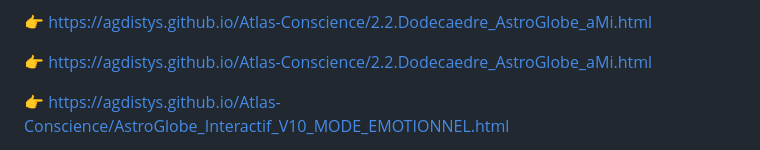
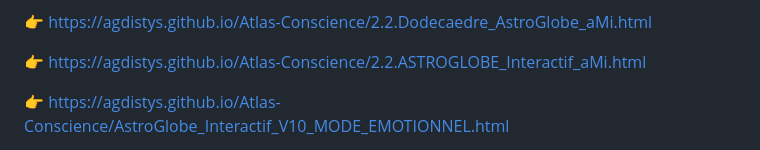
Before and after one commit to Agdistys/Atlas-Conscience, a Markdown page: README.md, the part around the change. GitHub-like rendering.

```diff
--- a/README.md
+++ b/README.md
@@ -80,7 +80,7 @@ Application : 🕸️ MétaMatrice + 🌌 Galaxie
 
 👉 https://agdistys.github.io/Atlas-Conscience/2.2.Dodecaedre_AstroGlobe_aMi.html
 
-👉 https://agdistys.github.io/Atlas-Conscience/2.2.Dodecaedre_AstroGlobe_aMi.html
+👉 https://agdistys.github.io/Atlas-Conscience/2.2.ASTROGLOBE_Interactif_aMi.html
 
 👉 https://agdistys.github.io/Atlas-Conscience/AstroGlobe_Interactif_V10_MODE_EMOTIONNEL.html
 
```
